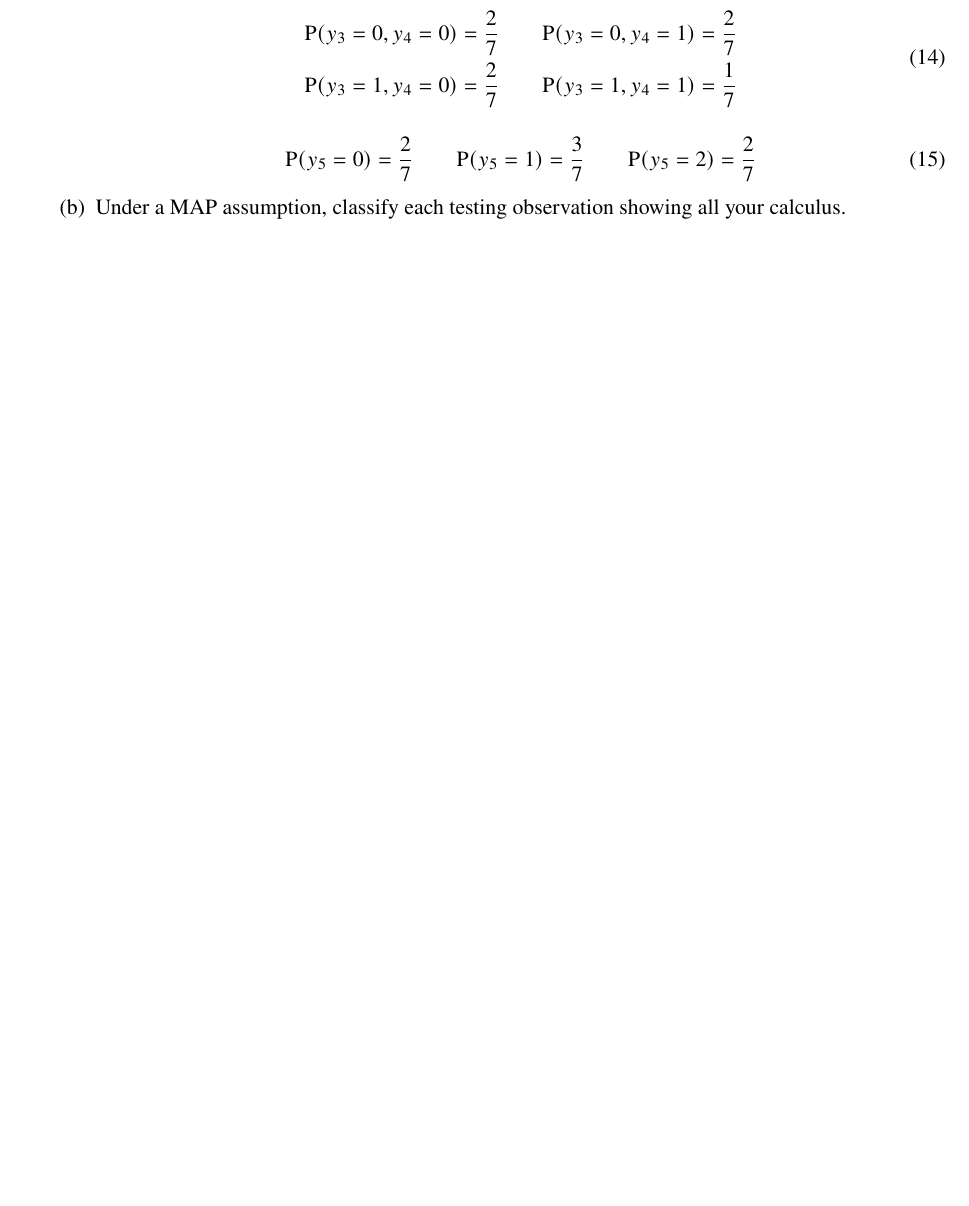
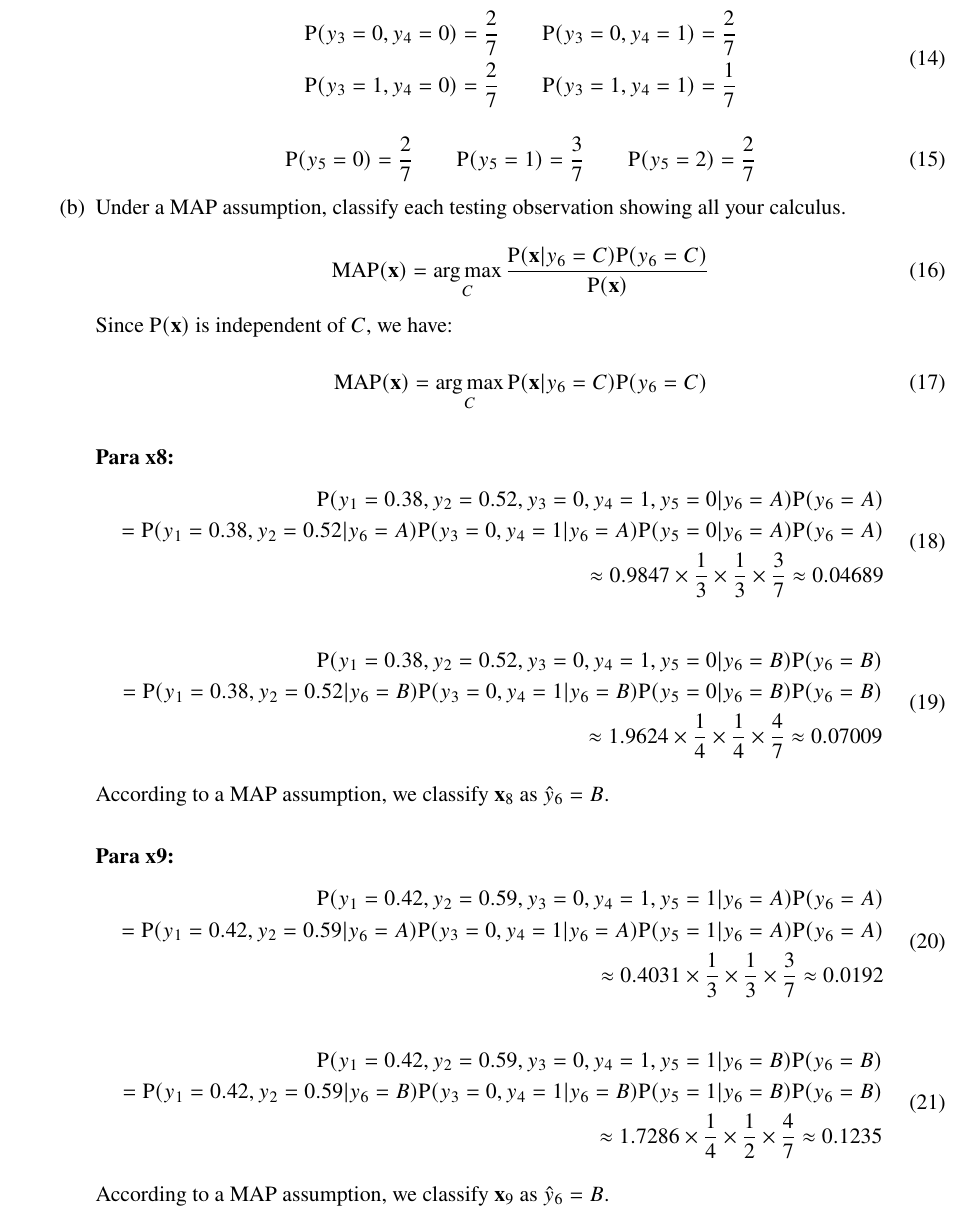
Before and after one commit to ist1100293-ist1102556/apre-homeworks, a LaTeX problem sheet (hw2/hw2.tex): part of page 3 of 3 before the commit and part of page 3 of 4 after it, cut so that both start at the same text, the shorter picture padded with empty space. Compiled offline with pdfLaTeX.

Commit message:
hw2: 1b in report

```diff
--- a/hw2/hw2.tex
+++ b/hw2/hw2.tex
@@ -11,6 +11,9 @@
 \usepackage{mathtools}
 
 \setlength{\droptitle}{-6em}
+
+\DeclareMathOperator*{\argmax}{arg\,max}
+
 \begin{document}
 
 \newcommand{\prob}{\textrm{P}}
@@ -183,6 +186,56 @@ Hint: you can use scipy.stats.multivariate\_normal for multivariate distribution
 
         \item Under a MAP assumption, classify each testing observation showing all your calculus.
 
+        \begin{equation}
+            \textrm{MAP}(\textbf{x}) = \argmax_C \frac{\prob(\textbf{x}|y_6 = C)\prob(y_6 = C)}{\prob(\textbf{x})}
+        \end{equation}
+
+        Since $\prob(\textbf{x})$ is independent of $C$, we have:
+
+        \begin{equation}
+            \textrm{MAP}(\textbf{x}) = \argmax_C \prob(\textbf{x}|y_6 = C)\prob(y_6 = C)
+        \end{equation}
+
+        \paragraph{Para x8:}
+
+        \begin{equation}
+        \begin{split}
+            \prob(y_1 = 0.38, y_2 = 0.52, y_3 = 0, y_4 = 1, y_5 = 0|y_6 = A)\prob(y_6 = A)\\
+            = \prob(y_1 = 0.38, y_2 = 0.52|y_6 = A)\prob(y_3 = 0, y_4 = 1|y_6 = A)\prob(y_5 = 0|y_6 = A)\prob(y_6 = A)\\
+            \approx 0.9847 \times \frac{1}{3} \times \frac{1}{3} \times \frac{3}{7} \approx 0.04689
+        \end{split}
+        \end{equation}
+
+        \begin{equation}
+        \begin{split}
+            \prob(y_1 = 0.38, y_2 = 0.52, y_3 = 0, y_4 = 1, y_5 = 0|y_6 = B)\prob(y_6 = B)\\
+            = \prob(y_1 = 0.38, y_2 = 0.52|y_6 = B)\prob(y_3 = 0, y_4 = 1|y_6 = B)\prob(y_5 = 0|y_6 = B)\prob(y_6 = B)\\
+            \approx 1.9624 \times \frac{1}{4} \times \frac{1}{4} \times \frac{4}{7} \approx 0.07009
+        \end{split}
+        \end{equation}
+
+        According to a MAP assumption, we classify $\mathbf{x}_8$ as $\hat{y}_6 = B$.
+
+        \paragraph{Para x9:}
+
+        \begin{equation}
+        \begin{split}
+            \prob(y_1 = 0.42, y_2 = 0.59, y_3 = 0, y_4 = 1, y_5 = 1|y_6 = A)\prob(y_6 = A)\\
+            = \prob(y_1 = 0.42, y_2 = 0.59|y_6 = A)\prob(y_3 = 0, y_4 = 1|y_6 = A)\prob(y_5 = 1|y_6 = A)\prob(y_6 = A)\\
+            \approx 0.4031 \times \frac{1}{3} \times \frac{1}{3} \times \frac{3}{7} \approx 0.0192
+        \end{split}
+        \end{equation}
+
+        \begin{equation}
+        \begin{split}
+            \prob(y_1 = 0.42, y_2 = 0.59, y_3 = 0, y_4 = 1, y_5 = 1|y_6 = B)\prob(y_6 = B)\\
+            = \prob(y_1 = 0.42, y_2 = 0.59|y_6 = B)\prob(y_3 = 0, y_4 = 1|y_6 = B)\prob(y_5 = 1|y_6 = B)\prob(y_6 = B)\\
+            \approx 1.7286 \times \frac{1}{4} \times \frac{1}{2} \times \frac{4}{7} \approx 0.1235
+        \end{split}
+        \end{equation}
+
+        According to a MAP assumption, we classify $\mathbf{x}_9$ as $\hat{y}_6 = B$.
+
         \item  Consider that the default decision threshold of $\theta = 0.5$ can be adjusted according to
 
             \[
```
